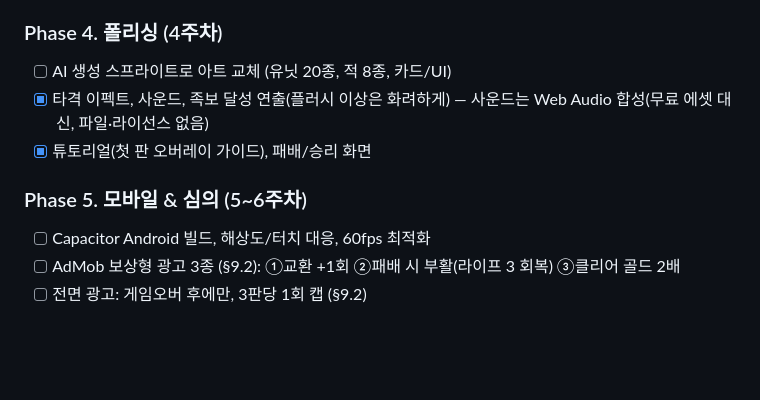
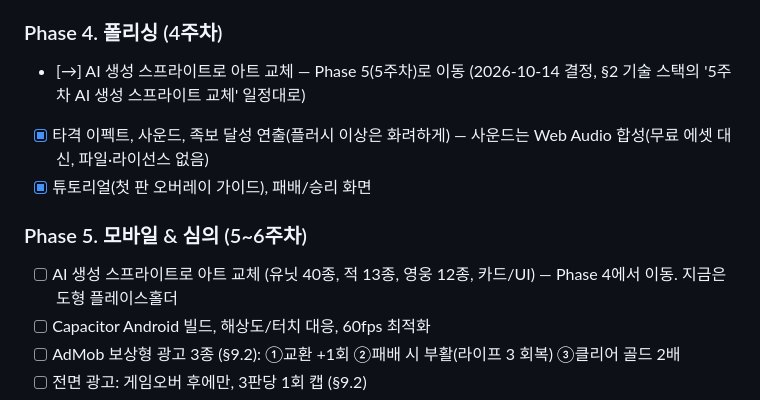
Before and after one commit to yehongk-maker/poker-defense, a Markdown page: GDD.md, the part around the change. Rendered like a GitHub page; blank space fills up the shorter version.

Commit message:
문서: 아트 스프라이트 교체를 Phase 5(5주차)로 미룸
Co-Authored-By: Claude Opus 5.5 <noreply@anthropic.com>

```diff
--- a/GDD.md
+++ b/GDD.md
@@ -393,11 +393,12 @@ CoC에서 차용하는 밸런스 공식:
 - [ ] 영구 메타 업그레이드 + localStorage 저장, 로비 화면
 
 ### Phase 4. 폴리싱 (4주차)
-- [ ] AI 생성 스프라이트로 아트 교체 (유닛 20종, 적 8종, 카드/UI)
+- [→] AI 생성 스프라이트로 아트 교체 — Phase 5(5주차)로 이동 (2026-10-14 결정, §2 기술 스택의 '5주차 AI 생성 스프라이트 교체' 일정대로)
 - [x] 타격 이펙트, 사운드, 족보 달성 연출(플러시 이상은 화려하게) — 사운드는 Web Audio 합성(무료 에셋 대신, 파일·라이선스 없음)
 - [x] 튜토리얼(첫 판 오버레이 가이드), 패배/승리 화면
 
 ### Phase 5. 모바일 & 심의 (5~6주차)
+- [ ] AI 생성 스프라이트로 아트 교체 (유닛 40종, 적 13종, 영웅 12종, 카드/UI) — Phase 4에서 이동. 지금은 도형 플레이스홀더
 - [ ] Capacitor Android 빌드, 해상도/터치 대응, 60fps 최적화
 - [ ] AdMob 보상형 광고 3종 (§9.2): ①교환 +1회 ②패배 시 부활(라이프 3 회복) ③클리어 골드 2배
 - [ ] 전면 광고: 게임오버 후에만, 3판당 1회 캡 (§9.2)
```
Also changed, not shown: CLAUDE.md (+1 -1 lines).
